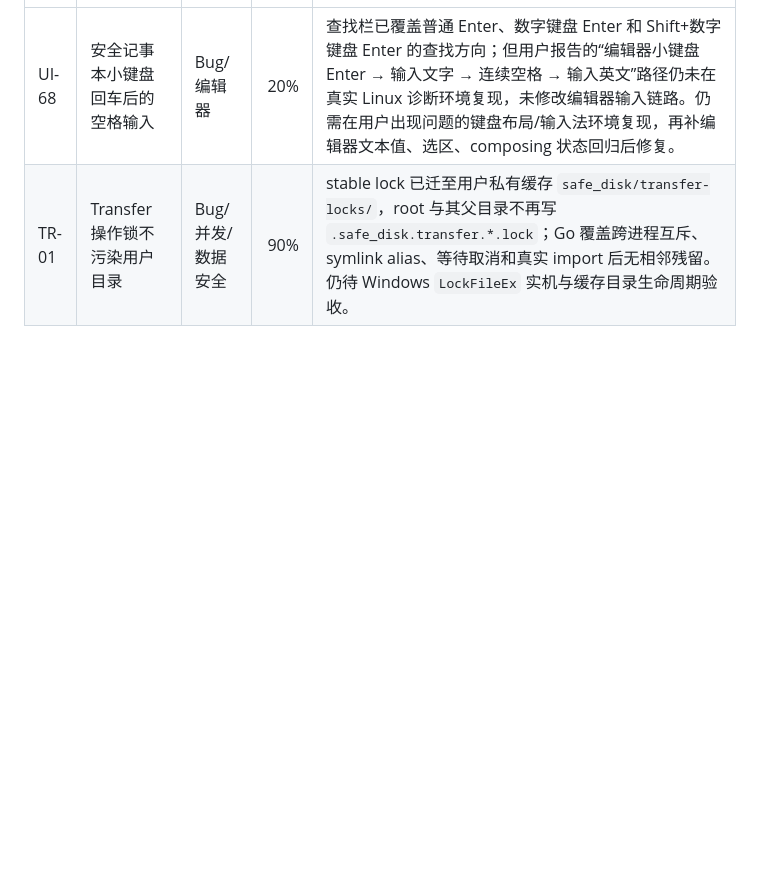
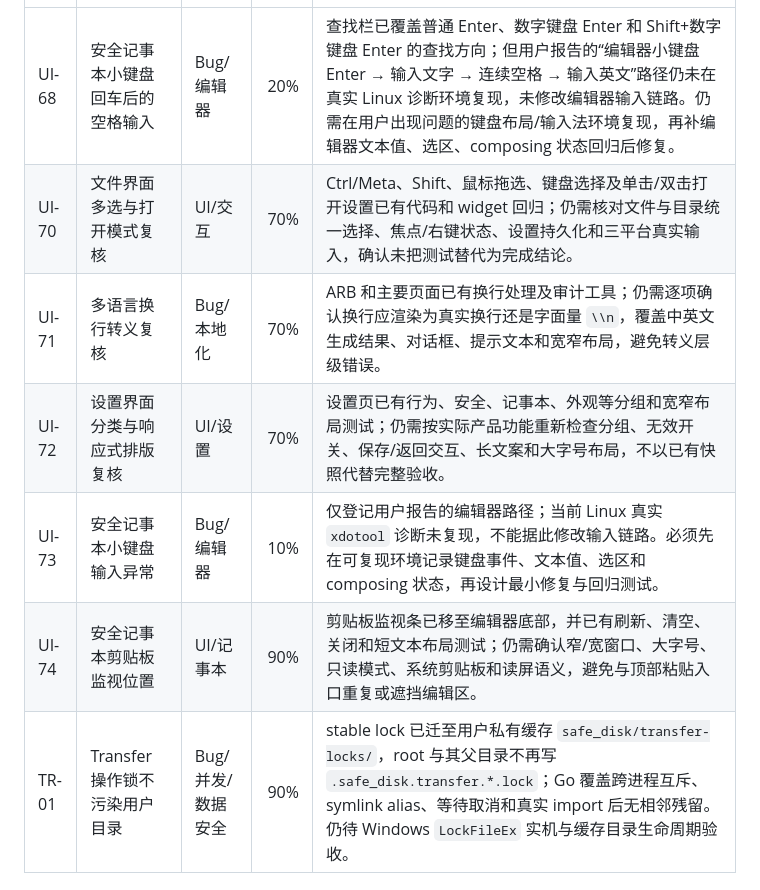
Before and after one commit to RelicOfTesla/safe_disk, a Markdown page: docs/TODO.md, the part around the change. Drawn GitHub-style; blank space fills up the shorter version.

Commit message:
docs: register ui follow-up tasks

```diff
--- a/docs/TODO.md
+++ b/docs/TODO.md
@@ -31,6 +31,11 @@
 | ID | 任务 | 类型 | 当前进度 | 验收条件 |
 |---|---|---|---:|---|
 | UI-68 | 安全记事本小键盘回车后的空格输入 | Bug/编辑器 | 20% | 查找栏已覆盖普通 Enter、数字键盘 Enter 和 Shift+数字键盘 Enter 的查找方向；但用户报告的“编辑器小键盘 Enter → 输入文字 → 连续空格 → 输入英文”路径仍未在真实 Linux 诊断环境复现，未修改编辑器输入链路。仍需在用户出现问题的键盘布局/输入法环境复现，再补编辑器文本值、选区、composing 状态回归后修复。 |
+| UI-70 | 文件界面多选与打开模式复核 | UI/交互 | 70% | Ctrl/Meta、Shift、鼠标拖选、键盘选择及单击/双击打开设置已有代码和 widget 回归；仍需核对文件与目录统一选择、焦点/右键状态、设置持久化和三平台真实输入，确认未把测试替代为完成结论。 |
+| UI-71 | 多语言换行转义复核 | Bug/本地化 | 70% | ARB 和主要页面已有换行处理及审计工具；仍需逐项确认换行应渲染为真实换行还是字面量 `\\n`，覆盖中英文生成结果、对话框、提示文本和宽窄布局，避免转义层级错误。 |
+| UI-72 | 设置界面分类与响应式排版复核 | UI/设置 | 70% | 设置页已有行为、安全、记事本、外观等分组和宽窄布局测试；仍需按实际产品功能重新检查分组、无效开关、保存/返回交互、长文案和大字号布局，不以已有快照代替完整验收。 |
+| UI-73 | 安全记事本小键盘输入异常 | Bug/编辑器 | 10% | 仅登记用户报告的编辑器路径；当前 Linux 真实 `xdotool` 诊断未复现，不能据此修改输入链路。必须先在可复现环境记录键盘事件、文本值、选区和 composing 状态，再设计最小修复与回归测试。 |
+| UI-74 | 安全记事本剪贴板监视位置 | UI/记事本 | 90% | 剪贴板监视条已移至编辑器底部，并已有刷新、清空、关闭和短文本布局测试；仍需确认窄/宽窗口、大字号、只读模式、系统剪贴板和读屏语义，避免与顶部粘贴入口重复或遮挡编辑区。 |
 | TR-01 | Transfer 操作锁不污染用户目录 | Bug/并发/数据安全 | 90% | stable lock 已迁至用户私有缓存 `safe_disk/transfer-locks/`，root 与其父目录不再写 `.safe_disk.transfer.*.lock`；Go 覆盖跨进程互斥、symlink alias、等待取消和真实 import 后无相邻残留。仍待 Windows `LockFileEx` 实机与缓存目录生命周期验收。 |
 
 
```
